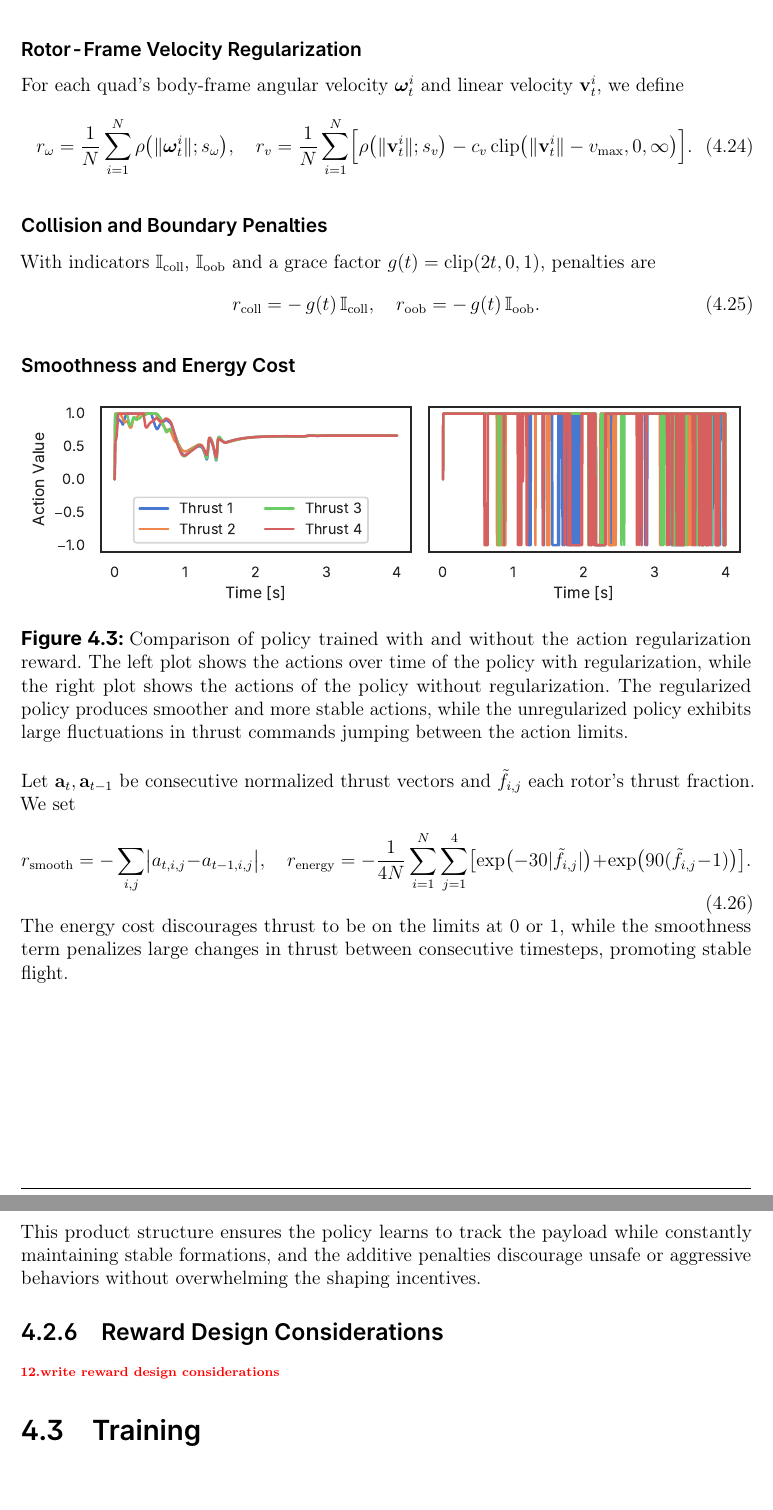
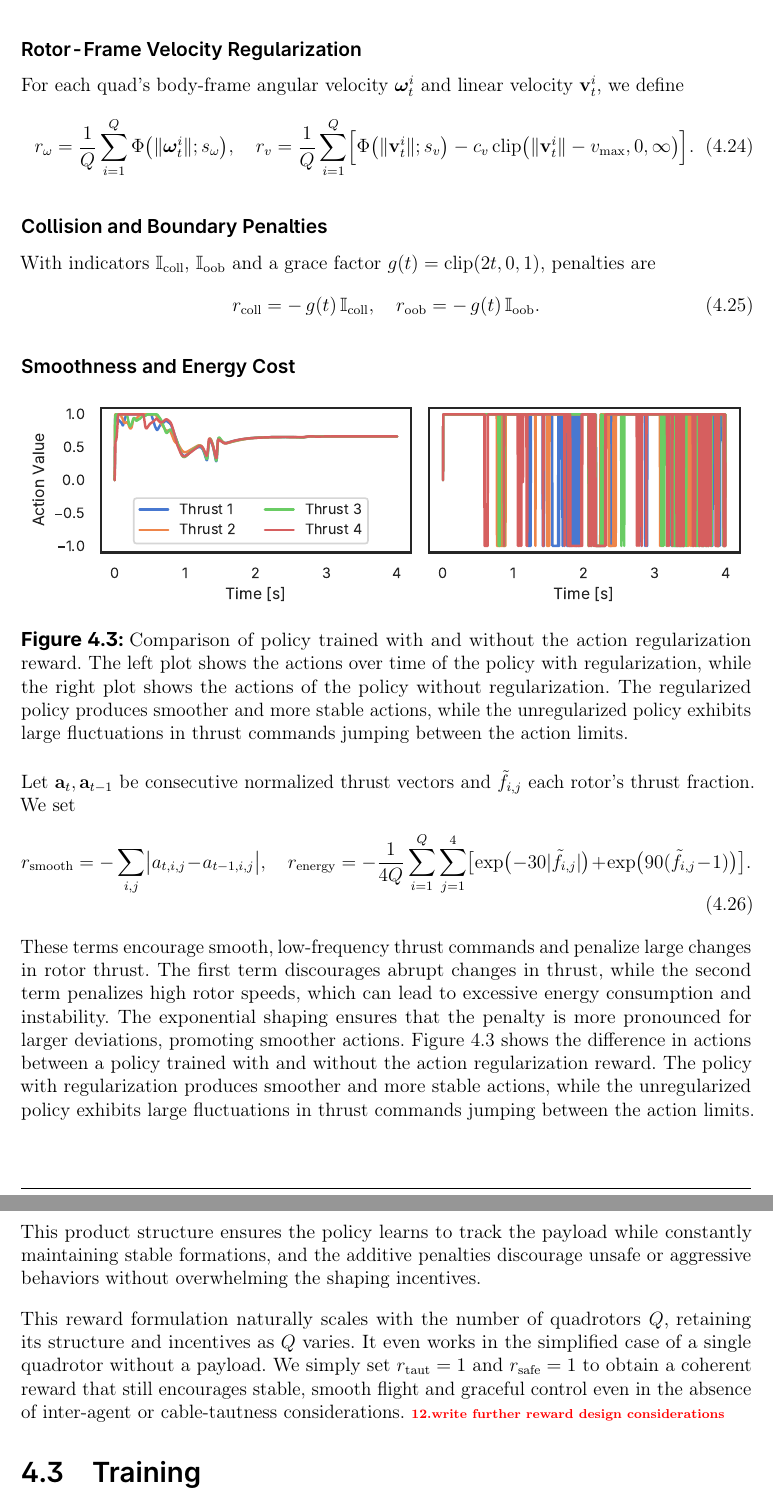
Before and after one commit to viktorlorentz/quad-rl, a LaTeX thesis (thesis/thesis.tex, which reads thesis/chapters/4-quad-env.tex): two parts of pages 41 and 42 of 70, joined at a grey line, cut so that both start at the same text. Compiled offline with pdfLaTeX.

Commit message:
reward adjustments

```diff
--- a/thesis/chapters/4-quad-env.tex
+++ b/thesis/chapters/4-quad-env.tex
@@ -259,10 +259,10 @@ r_{\mathrm{taut}}
 For each quad's body-frame angular velocity \(\boldsymbol{\omega}^i_t\) and linear velocity \(\mathbf{v}^i_t\), we define
 \begin{equation}
 r_{\omega}
-= \frac{1}{N}\sum_{i=1}^N \rho\bigl(\lVert\boldsymbol{\omega}^i_t\rVert; s_\omega\bigr),
+= \frac{1}{Q}\sum_{i=1}^Q \Phi\bigl(\lVert\boldsymbol{\omega}^i_t\rVert; s_\omega\bigr),
 \quad
 r_{v}
-= \frac{1}{N}\sum_{i=1}^N \Bigl[\rho\bigl(\lVert\mathbf{v}^i_t\rVert; s_v\bigr)
+= \frac{1}{Q}\sum_{i=1}^Q \Bigl[\Phi\bigl(\lVert\mathbf{v}^i_t\rVert; s_v\bigr)
 - c_v\,\mathrm{clip}\bigl(\lVert\mathbf{v}^i_t\rVert - v_{\max},0,\infty\bigr)\Bigr].
 \end{equation}
 
@@ -277,20 +277,21 @@ r_{\mathrm{oob}} = -\,g(t)\,\mathbb{I}_{\mathrm{oob}}.
 \subsubsection{Smoothness and Energy Cost}
 \begin{figure}[ht]
     \centering
-
     \includegraphics[width=\textwidth]{experiments/actions_comparison.pdf}
-    \caption[Policy comparison with/without action regularization]{Comparison of policy trained with and without the action regularization reward. The left plot shows the actions over time of the policy with regularization, while the right plot shows the actions of the policy without regularization. The regularized policy produces smoother and more stable actions, while the unregularized policy exhibits large fluctuations in thrust commands jumping between the action limits.}
-    \label{fig:}
+    \caption[Action regularization]{Comparison of policy trained with and without the action regularization reward. The left plot shows the actions over time of the policy with regularization, while the right plot shows the actions of the policy without regularization. The regularized policy produces smoother and more stable actions, while the unregularized policy exhibits large fluctuations in thrust commands jumping between the action limits.}
+    \label{fig:actions_comparison}
 \end{figure}
-Let \(\mathbf{a}_t,\mathbf{a}_{t-1}\) be consecutive normalized thrust vectors and \(\tilde f_{i,j}\) each rotor's thrust fraction.  We set
+Let \(\mathbf{a}_t,\mathbf{a}_{t-1}\) be consecutive normalized thrust vectors and \(\tilde f_{i,j}\) each rotor's thrust fraction. We set
 \begin{equation}
 r_{\mathrm{smooth}}
 = -\sum_{i,j} \bigl|a_{t,i,j}-a_{t-1,i,j}\bigr|,
 \quad
 r_{\mathrm{energy}}
-= -\frac{1}{4N}\sum_{i=1}^N\sum_{j=1}^4\bigl[\exp\bigl(-30|\tilde f_{i,j}|\bigr)+\exp\bigl(90(\tilde f_{i,j}-1)\bigr)\bigr].
+= -\frac{1}{4Q}\sum_{i=1}^Q\sum_{j=1}^4\bigl[\exp\bigl(-30|\tilde f_{i,j}|\bigr)+\exp\bigl(90(\tilde f_{i,j}-1)\bigr)\bigr].
 \end{equation}
-The energy cost discourages thrust to be on the limits at 0 or 1, while the smoothness term penalizes large changes in thrust between consecutive timesteps, promoting stable flight.
+
+These terms encourage smooth, low-frequency thrust commands and penalize large changes in rotor thrust. The first term discourages abrupt changes in thrust, while the second term penalizes high rotor speeds, which can lead to excessive energy consumption and instability. The exponential shaping ensures that the penalty is more pronounced for larger deviations, promoting smoother actions. Figure~\ref{fig:actions_comparison} shows the difference in actions between a policy trained with and without the action regularization reward. The policy with regularization produces smoother and more stable actions, while the unregularized policy exhibits large fluctuations in thrust commands jumping between the action limits.
+
 \subsubsection{Aggregate Reward}
 The stability incentive is the average of its five components:
 \begin{equation}
@@ -310,8 +311,9 @@ r_t
 \end{equation}
 This product structure ensures the policy learns to track the payload while constantly maintaining stable formations, and the additive penalties discourage unsafe or aggressive behaviors without overwhelming the shaping incentives.
 
-\subsection{Reward Design Considerations}
-\todo{write reward design considerations}
+This reward formulation naturally scales with the number of quadrotors \(Q\), retaining its structure and incentives as \(Q\) varies. It even works in the simplified case of a single quadrotor without a payload. We simply set \(r_{\mathrm{taut}}=1\) and \(r_{\mathrm{safe}}=1\) to obtain a coherent reward that still encourages stable, smooth flight and graceful control even in the absence of inter-agent or cable-tautness considerations.
+% \subsection{Reward Design Considerations}
+\todo{write further reward design considerations}
 % \subsection{Integration with JAXMARL}
 
 % CrazyMARL integrates seamlessly with the JaxMARL ecosystem \cite{flair2023jaxmarl}.  We wrap each Brax environment in a \texttt{JAXMARL.Mabrax} adapter, exposing standard methods for rollout collection, batching, and replay buffer storage.  The same RL algorithms (e.g., PPO, QMIX) can be applied unchanged to single-agent or decentralized multi-agent tasks, enabling rapid experimentation across a broad class of cooperative aerial transport problems.
```
Also changed, not shown: thesis/chapters/4-quad-env.tex (18 more changed lines).
